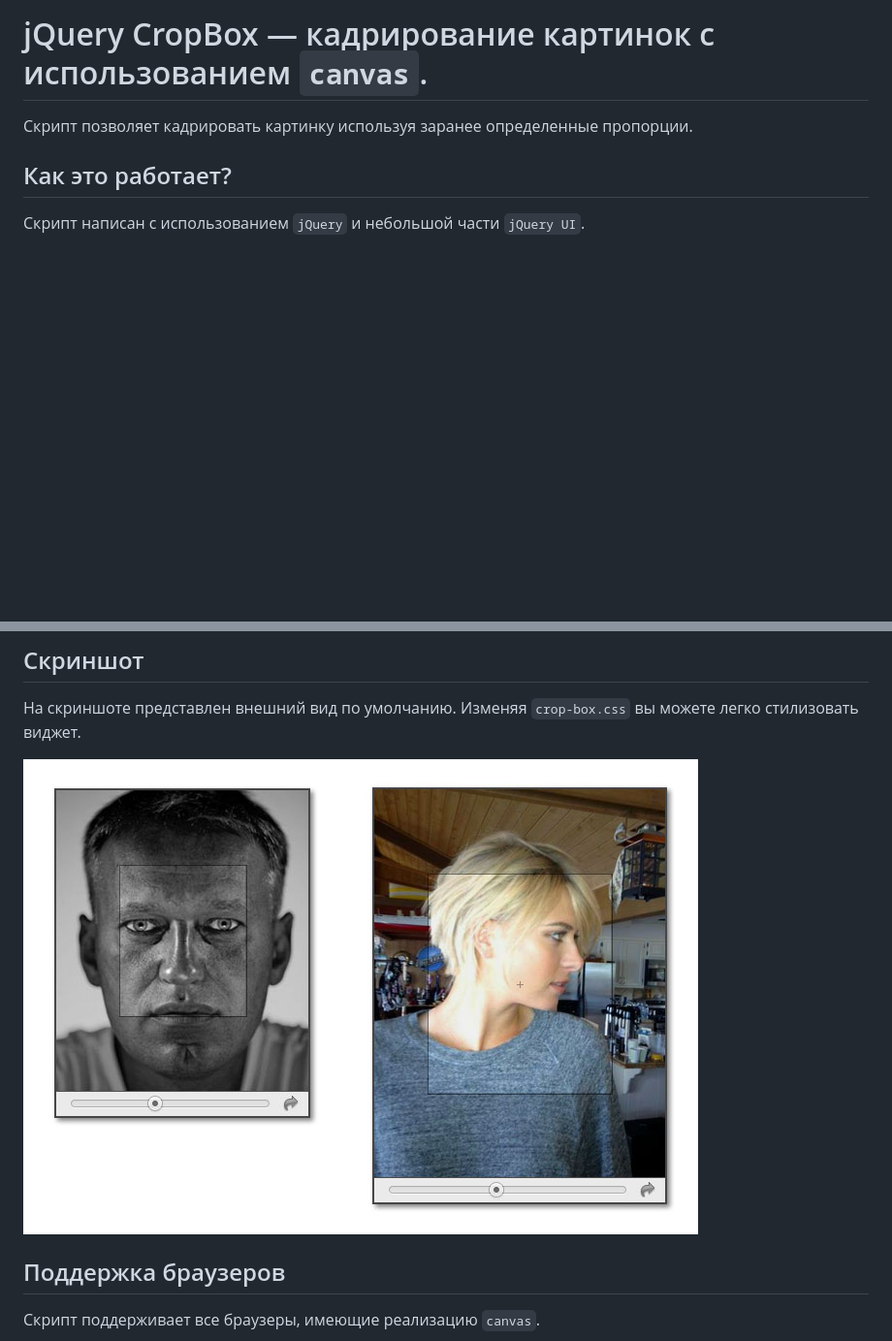
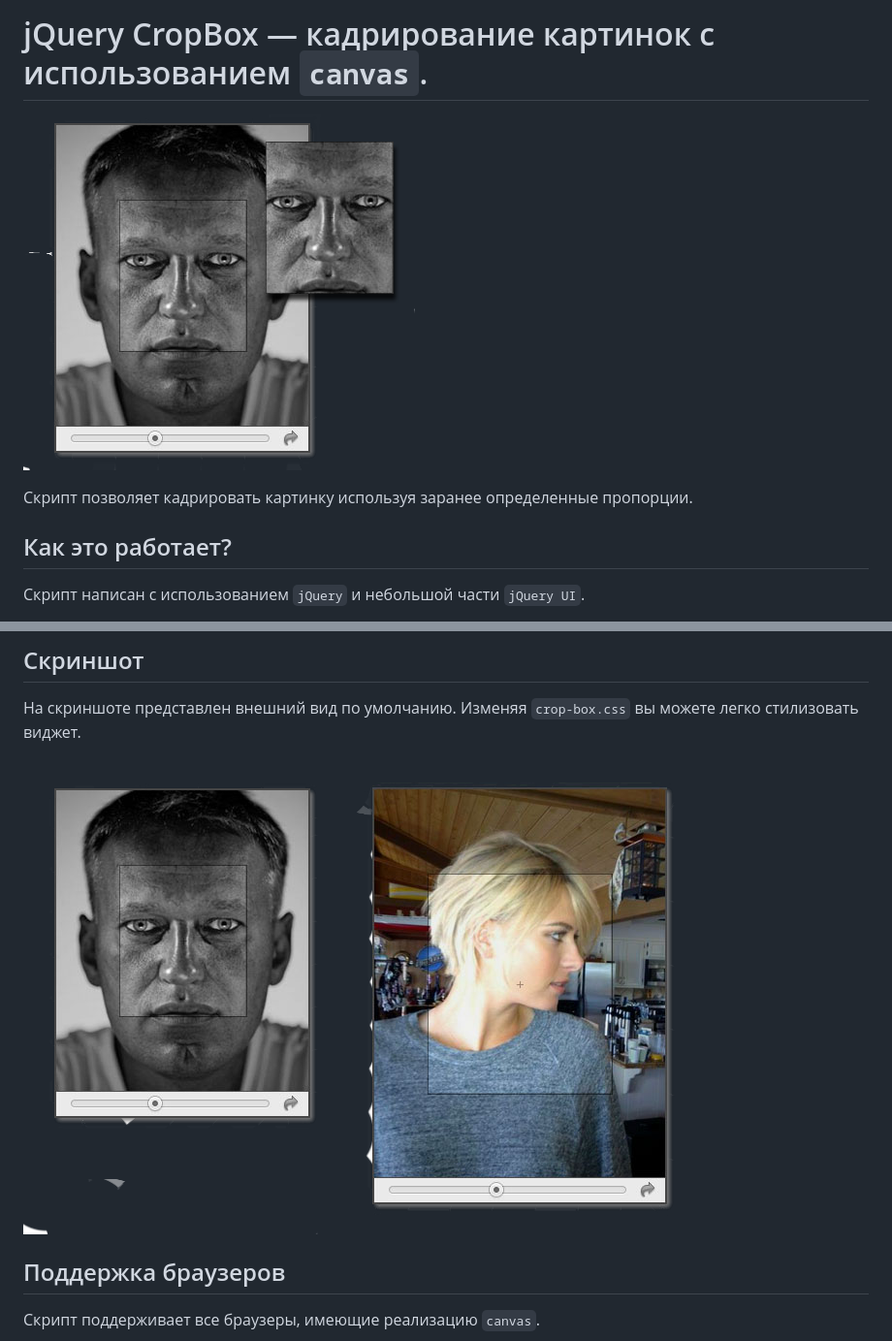
Before and after one commit to inferno/crop-box, a Markdown page: readme.md, 2 parts joined by grey strips. Shown: that part at 97% size. Drawn GitHub-style; pictures changed too: images/view-01.png (added), images/view-02.png (added), images/view.jpg (deleted); blank space fills up the shorter version.

Commit message:
новые скриншоты

```diff
--- a/readme.md
+++ b/readme.md
@@ -1,4 +1,6 @@
 # jQuery CropBox — кадрирование картинок с использованием `canvas`.
+
+![Скриншот](https://github.com/inferno/crop-box/raw/master/images/view-02.png "Скриншот")
 
 Скрипт позволяет кадрировать картинку используя заранее определенные пропорции.
 
@@ -82,7 +84,7 @@ ruby app.rb
 
 На скриншоте представлен внешний вид по умолчанию. Изменяя `crop-box.css` вы можете легко стилизовать виджет.
 
-![Скриншот](https://github.com/inferno/crop-box/raw/master/images/view.jpg "Скриншот")
+![Скриншот](https://github.com/inferno/crop-box/raw/master/images/view-01.png "Скриншот")
 
 ## Поддержка браузеров
 
```
